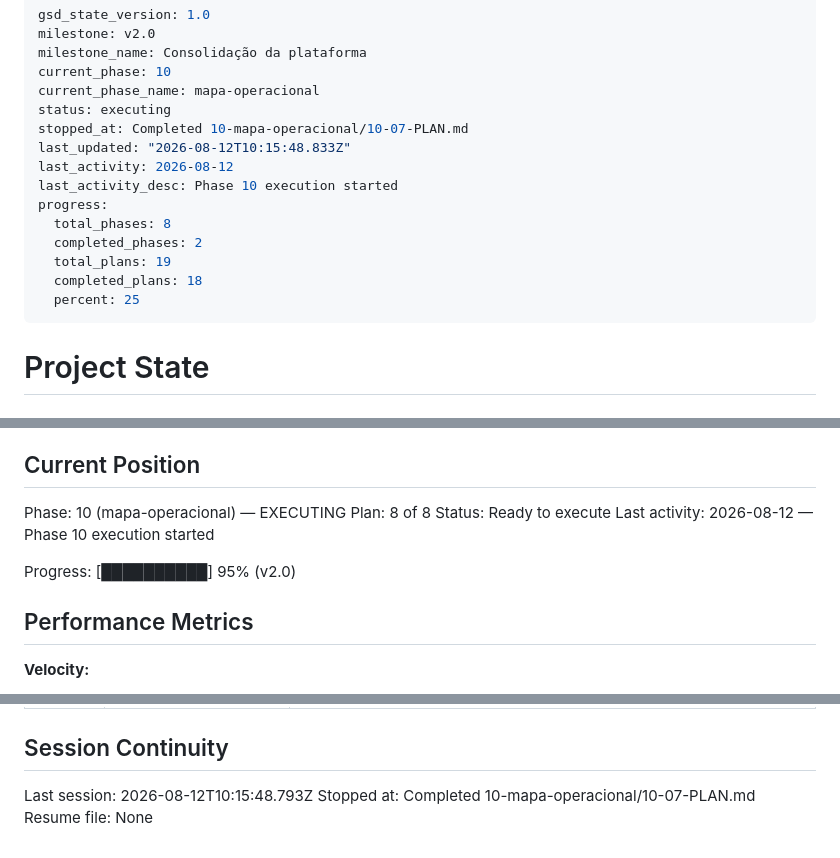
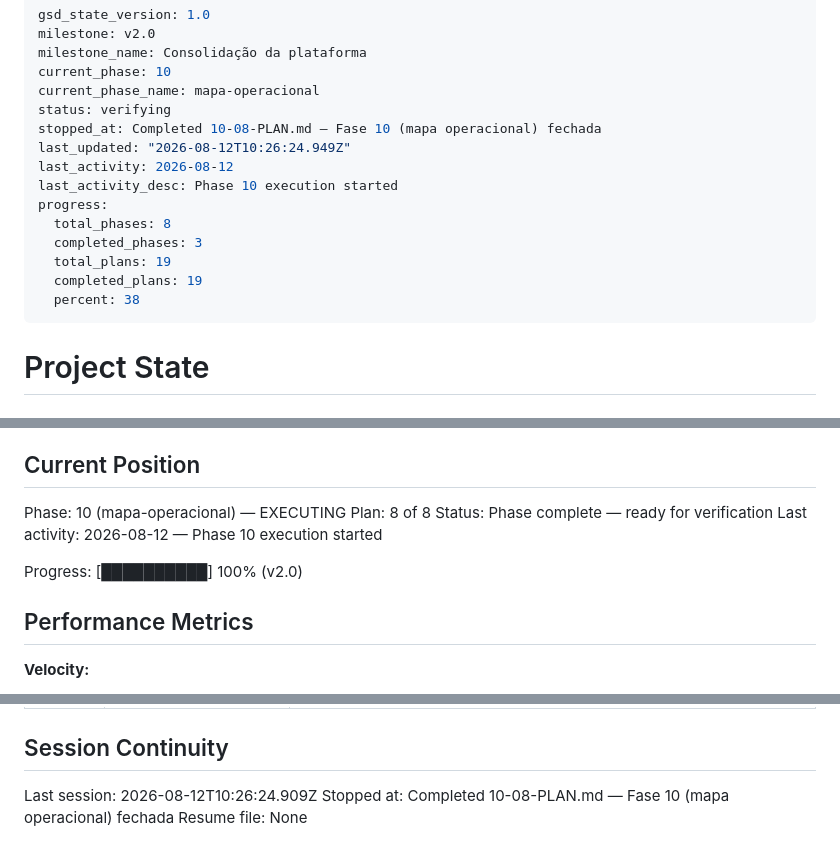
Before and after one commit to lucianoET/pmoc, a Markdown page: .planning/STATE.md, 3 parts joined by grey strips. GitHub-like rendering.

Commit message:
docs(10-08): complete auditoria de fechamento da Fase 10 (mapa operacional)

```diff
--- a/.planning/STATE.md
+++ b/.planning/STATE.md
@@ -4,17 +4,17 @@ milestone: v2.0
 milestone_name: Consolidação da plataforma
 current_phase: 10
 current_phase_name: mapa-operacional
-status: executing
-stopped_at: Completed 10-mapa-operacional/10-07-PLAN.md
-last_updated: "2026-08-12T10:15:48.833Z"
+status: verifying
+stopped_at: Completed 10-08-PLAN.md — Fase 10 (mapa operacional) fechada
+last_updated: "2026-08-12T10:26:24.949Z"
 last_activity: 2026-08-12
 last_activity_desc: Phase 10 execution started
 progress:
   total_phases: 8
-  completed_phases: 2
+  completed_phases: 3
   total_plans: 19
-  completed_plans: 18
-  percent: 25
+  completed_plans: 19
+  percent: 38
 ---
 
 # Project State
@@ -30,10 +30,10 @@ See: .planning/PROJECT.md (updated 2026-08-08)
 
 Phase: 10 (mapa-operacional) — EXECUTING
 Plan: 8 of 8
-Status: Ready to execute
+Status: Phase complete — ready for verification
 Last activity: 2026-08-12 — Phase 10 execution started
 
-Progress: [██████████] 95% (v2.0)
+Progress: [██████████] 100% (v2.0)
 
 ## Performance Metrics
 
@@ -191,6 +194,6 @@ painel) segue pendente.
 
 ## Session Continuity
 
-Last session: 2026-08-12T10:15:48.793Z
-Stopped at: Completed 10-mapa-operacional/10-07-PLAN.md
+Last session: 2026-08-12T10:26:24.909Z
+Stopped at: Completed 10-08-PLAN.md — Fase 10 (mapa operacional) fechada
 Resume file: None
```
Also changed, not shown: other parts of .planning/STATE.md (+3 -0 lines), .planning/ROADMAP.md (+2 -2 lines), 1 other file.
